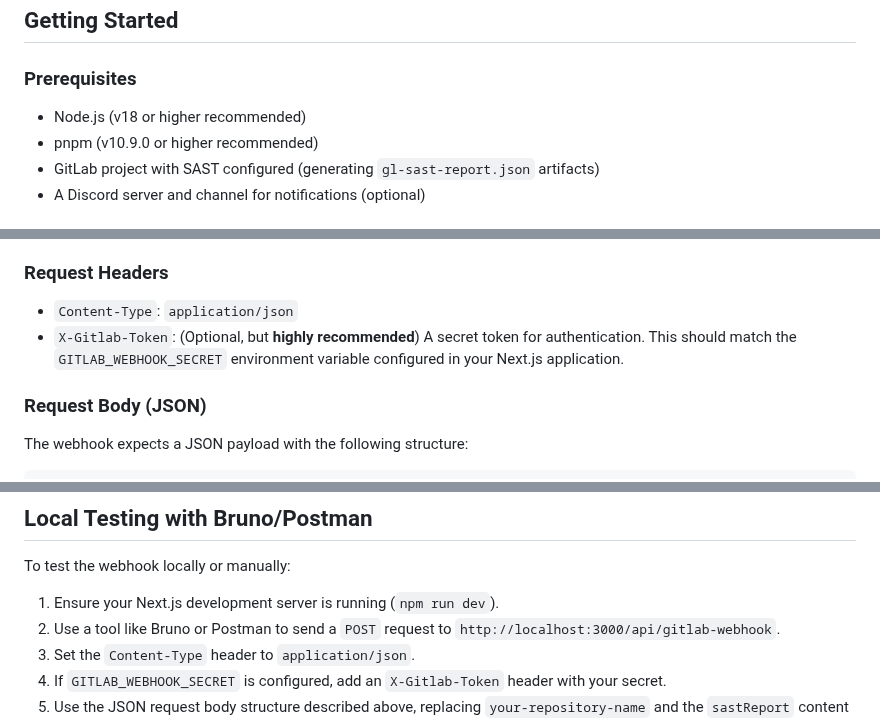
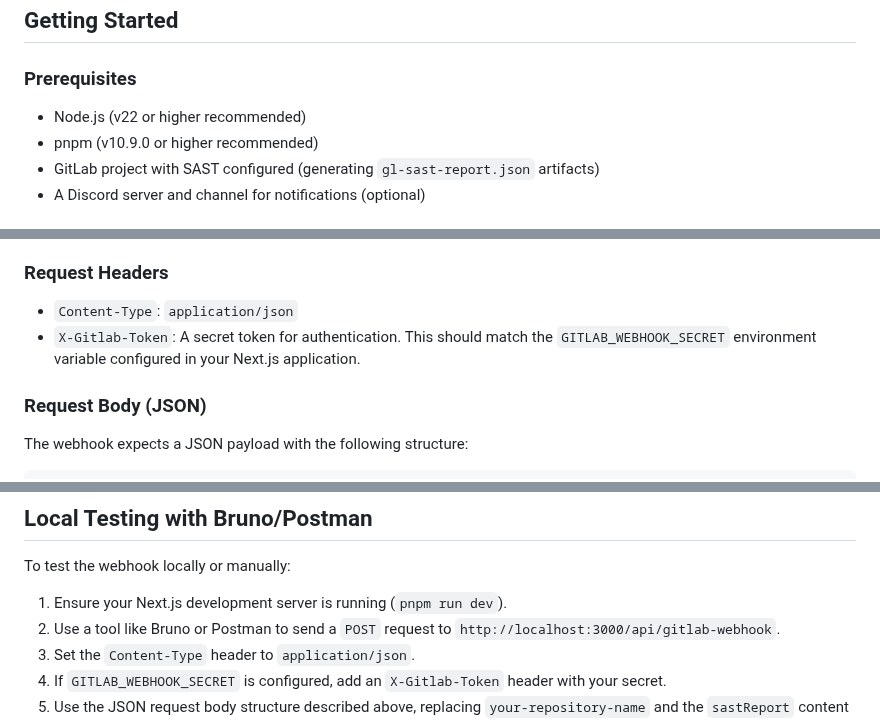
Before and after one commit to viniroveran/SAST-dashboard-for-gitlab, a Markdown page: README.md, 3 parts joined by grey strips. Rendered like a GitHub page.

```diff
--- a/README.md
+++ b/README.md
@@ -16,7 +16,7 @@ This application provides a dashboard to visualize SAST (Static Application Secu
 
 ### Prerequisites
 
-*   Node.js (v18 or higher recommended)
+*   Node.js (v22 or higher recommended)
 *   pnpm (v10.9.0 or higher recommended)
 *   GitLab project with SAST configured (generating `gl-sast-report.json` artifacts)
 *   A Discord server and channel for notifications (optional)
@@ -89,7 +95,7 @@ This application exposes an API endpoint to receive SAST reports directly from G
 ### Request Headers
 
 *   `Content-Type`: `application/json`
-*   `X-Gitlab-Token`: (Optional, but **highly recommended**) A secret token for authentication. This should match the `GITLAB_WEBHOOK_SECRET` environment variable configured in your Next.js application.
+*   `X-Gitlab-Token`: A secret token for authentication. This should match the `GITLAB_WEBHOOK_SECRET` environment variable configured in your Next.js application.
 
 ### Request Body (JSON)
 
@@ -223,7 +229,7 @@ You must configure the following CI/CD variables in your GitLab project (`Settin
 
 To test the webhook locally or manually:
 
-1.  Ensure your Next.js development server is running (`npm run dev`).
+1.  Ensure your Next.js development server is running (`pnpm run dev`).
 2.  Use a tool like Bruno or Postman to send a `POST` request to `http://localhost:3000/api/gitlab-webhook`.
 3.  Set the `Content-Type` header to `application/json`.
 4.  If `GITLAB_WEBHOOK_SECRET` is configured, add an `X-Gitlab-Token` header with your secret.
```
Also changed, not shown: other parts of README.md (+15 -9 lines), screenshots/dashboard.png (added), screenshots/modal.png (added).
